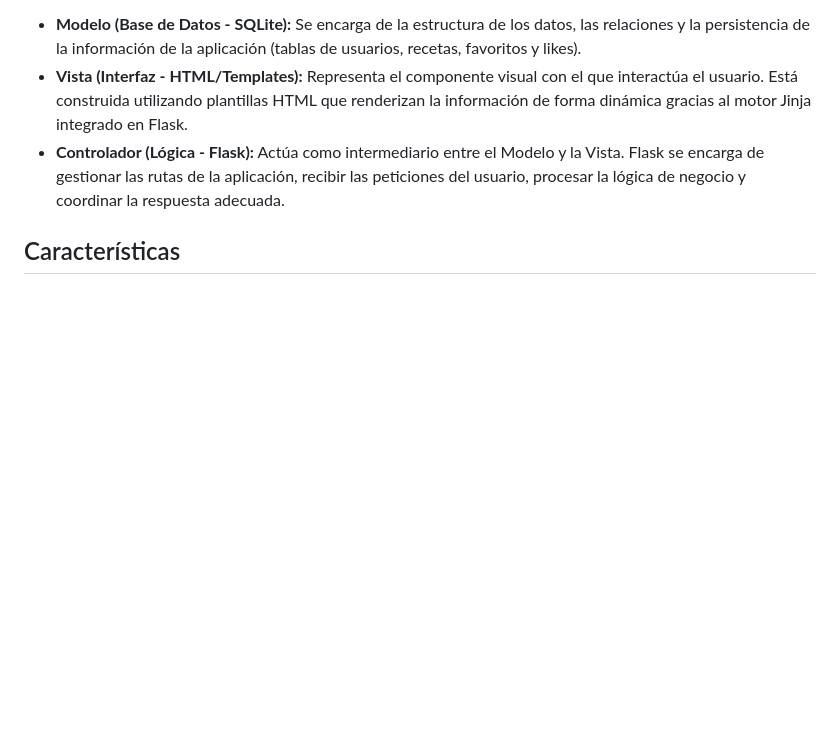
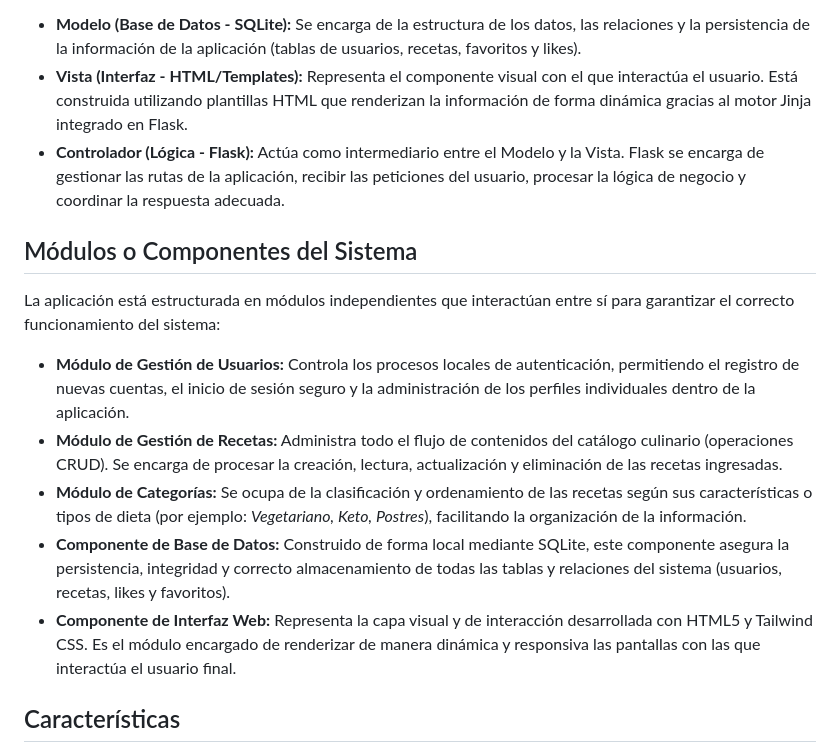
Before and after one commit to ChrisRedPixel/Sistema-de-Gestion-de-Recetas, a Markdown page: README.md, the part around the change. Drawn GitHub-style; blank space fills up the shorter version.

```diff
--- a/README.md
+++ b/README.md
@@ -51,6 +51,16 @@ La aplicación sigue el patrón de diseño arquitectónico **MVC (Modelo-Vista-C
 * **Modelo (Base de Datos - SQLite):** Se encarga de la estructura de los datos, las relaciones y la persistencia de la información de la aplicación (tablas de usuarios, recetas, favoritos y likes).
 * **Vista (Interfaz - HTML/Templates):** Representa el componente visual con el que interactúa el usuario. Está construida utilizando plantillas HTML que renderizan la información de forma dinámica gracias al motor Jinja integrado en Flask.
 * **Controlador (Lógica - Flask):** Actúa como intermediario entre el Modelo y la Vista. Flask se encarga de gestionar las rutas de la aplicación, recibir las peticiones del usuario, procesar la lógica de negocio y coordinar la respuesta adecuada.
+
+##  Módulos o Componentes del Sistema
+
+La aplicación está estructurada en módulos independientes que interactúan entre sí para garantizar el correcto funcionamiento del sistema:
+
+* **Módulo de Gestión de Usuarios:** Controla los procesos locales de autenticación, permitiendo el registro de nuevas cuentas, el inicio de sesión seguro y la administración de los perfiles individuales dentro de la aplicación.
+* **Módulo de Gestión de Recetas:** Administra todo el flujo de contenidos del catálogo culinario (operaciones CRUD). Se encarga de procesar la creación, lectura, actualización y eliminación de las recetas ingresadas.
+* **Módulo de Categorías:** Se ocupa de la clasificación y ordenamiento de las recetas según sus características o tipos de dieta (por ejemplo: *Vegetariano, Keto, Postres*), facilitando la organización de la información.
+* **Componente de Base de Datos:** Construido de forma local mediante SQLite, este componente asegura la persistencia, integridad y correcto almacenamiento de todas las tablas y relaciones del sistema (usuarios, recetas, likes y favoritos).
+* **Componente de Interfaz Web:** Representa la capa visual y de interacción desarrollada con HTML5 y Tailwind CSS. Es el módulo encargado de renderizar de manera dinámica y responsiva las pantallas con las que interactúa el usuario final.
 
 ## Características
 
```
